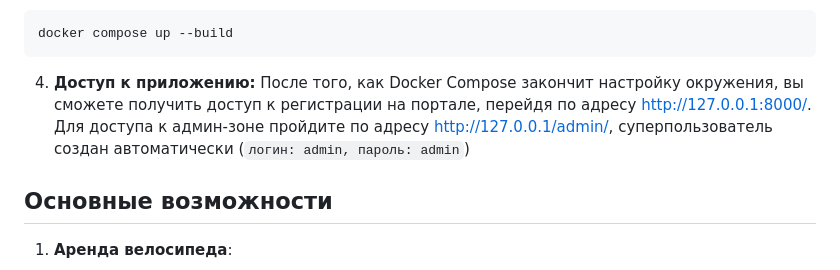
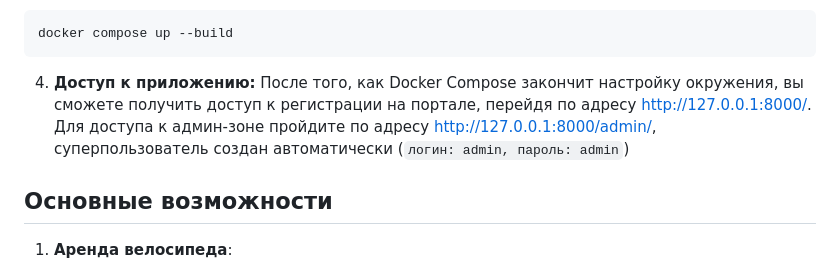
Before and after one commit to ArtemDomnikoff/bike-rental-service, a Markdown page: README.md, the part around the change. GitHub-like rendering.

```diff
--- a/README.md
+++ b/README.md
@@ -29,7 +29,7 @@ docker compose up --build
 4. **Доступ к приложению:** После того, как Docker Compose закончит настройку
    окружения, вы сможете получить доступ к регистрации на портале, перейдя по
    адресу http://127.0.0.1:8000/.
-   Для доступа к админ-зоне пройдите по адресу http://127.0.0.1/admin/, суперпользователь создан автоматически (`логин: admin, пароль:
+   Для доступа к админ-зоне пройдите по адресу http://127.0.0.1:8000/admin/, суперпользователь создан автоматически (`логин: admin, пароль:
    admin`)
 
 ## Основные возможности
```
